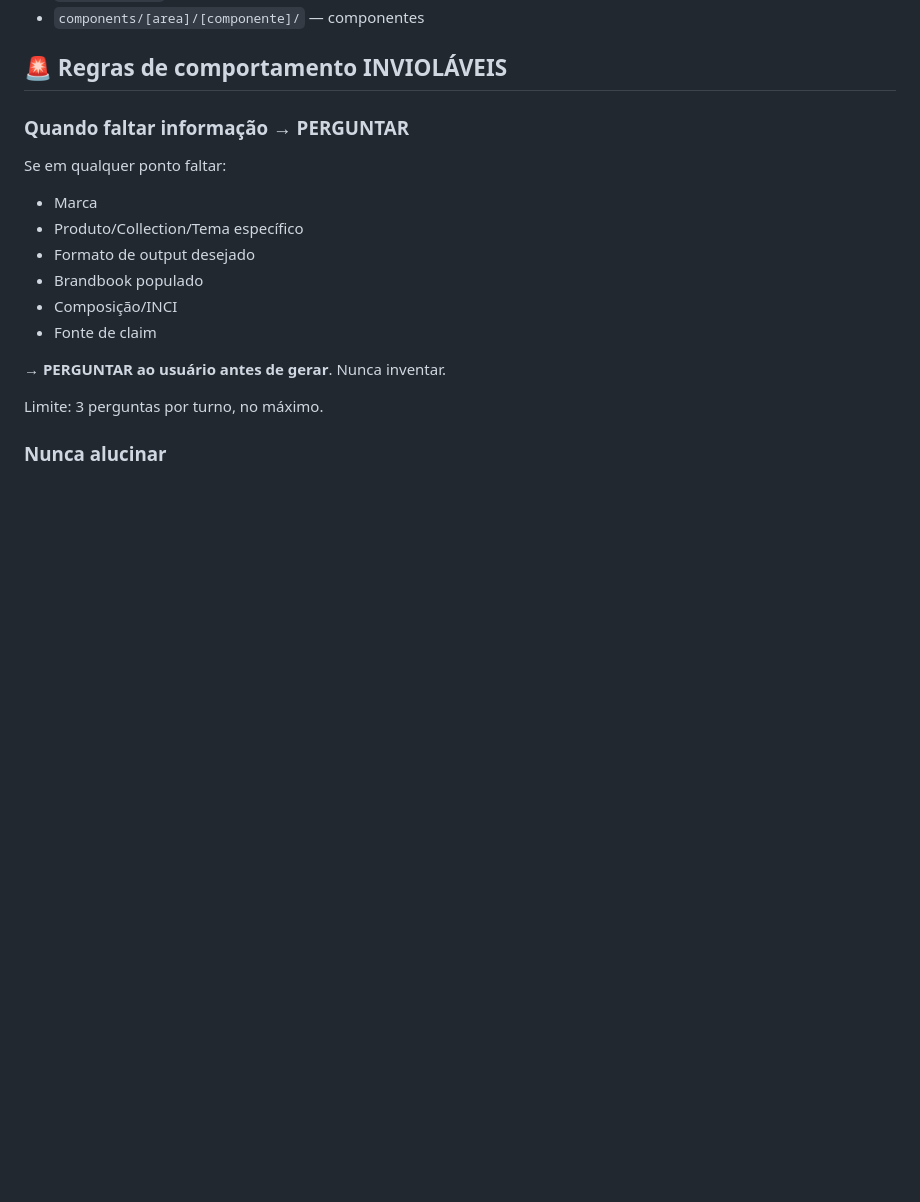
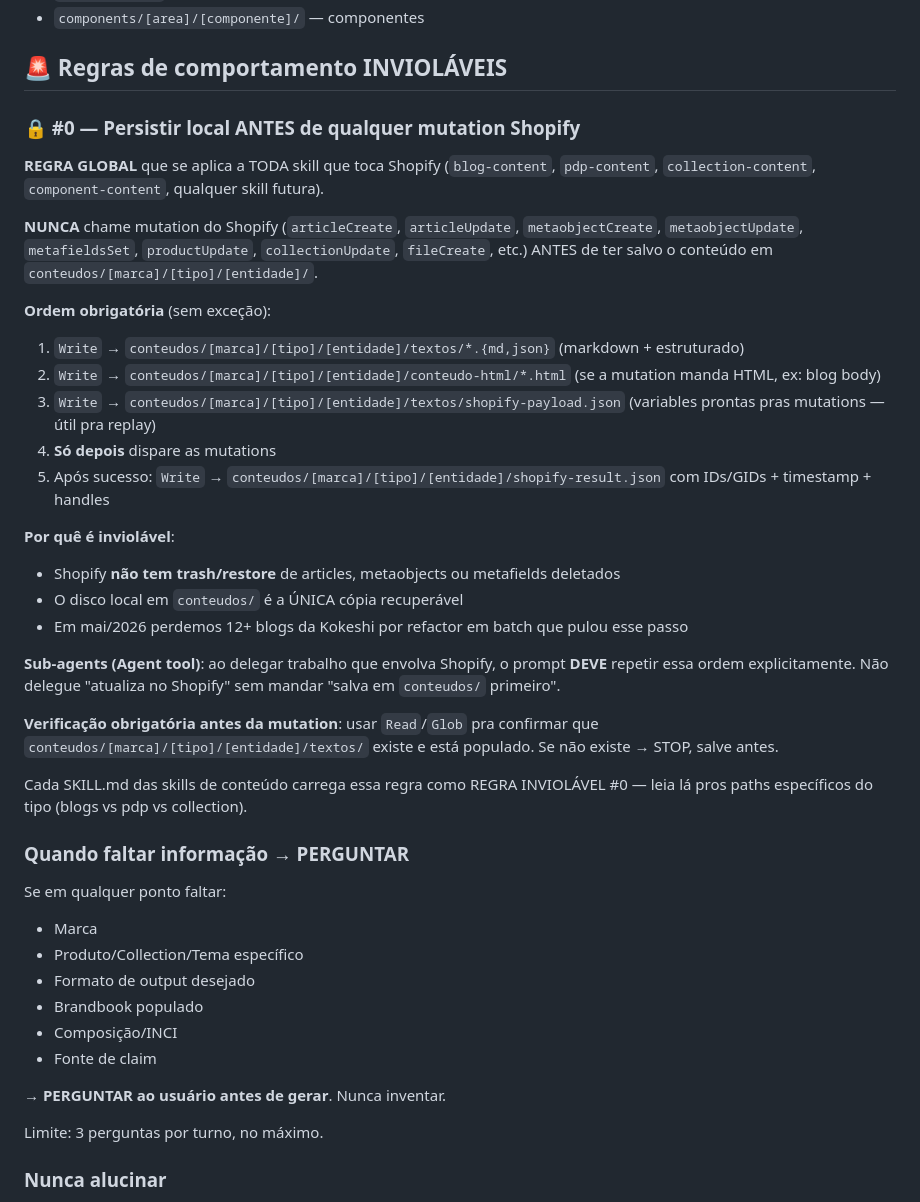
Before and after one commit to goca-se/gobeaute-content-engine, a Markdown page: CLAUDE.md, the part around the change. Rendered like a GitHub page; blank space fills up the shorter version.

Commit message:
Add inviolable rule: persist local before any Shopify mutation
After Kokeshi blog batch refactor (mai/2026) skipped the local-save
step, the user deleted Shopify articles and 12+ blogs were lost
permanently — Shopify has no trash/restore for deleted articles.

This commit adds REGRA INVIOLÁVEL #0 to:
- blog-content/SKILL.md
- collection-content/SKILL.md
- CLAUDE.md (project-level, applies to all current + future content
  skills)

(pdp-content/SKILL.md received the same rule in the previous commit.)

The rule mandates: Write to conteudos/[marca]/[tipo]/[entidade]/ FIRST,
then call Shopify mutations (articleCreate, metaobjectCreate,
metafieldsSet, etc.). Sub-agent prompts must repeat the rule
explicitly. Pre-mutation Read/Glob verification required.

Co-Authored-By: Claude Opus 4.7 (1M context) <noreply@anthropic.com>

```diff
--- a/CLAUDE.md
+++ b/CLAUDE.md
@@ -35,6 +35,30 @@ Hierarquia:
 - `components/[area]/[componente]/` — componentes
 
 ## 🚨 Regras de comportamento INVIOLÁVEIS
+
+### 🔒 #0 — Persistir local ANTES de qualquer mutation Shopify
+
+**REGRA GLOBAL** que se aplica a TODA skill que toca Shopify (`blog-content`, `pdp-content`, `collection-content`, `component-content`, qualquer skill futura).
+
+**NUNCA** chame mutation do Shopify (`articleCreate`, `articleUpdate`, `metaobjectCreate`, `metaobjectUpdate`, `metafieldsSet`, `productUpdate`, `collectionUpdate`, `fileCreate`, etc.) ANTES de ter salvo o conteúdo em `conteudos/[marca]/[tipo]/[entidade]/`.
+
+**Ordem obrigatória** (sem exceção):
+1. `Write` → `conteudos/[marca]/[tipo]/[entidade]/textos/*.{md,json}` (markdown + estruturado)
+2. `Write` → `conteudos/[marca]/[tipo]/[entidade]/conteudo-html/*.html` (se a mutation manda HTML, ex: blog body)
+3. `Write` → `conteudos/[marca]/[tipo]/[entidade]/textos/shopify-payload.json` (variables prontas pras mutations — útil pra replay)
+4. **Só depois** dispare as mutations
+5. Após sucesso: `Write` → `conteudos/[marca]/[tipo]/[entidade]/shopify-result.json` com IDs/GIDs + timestamp + handles
+
+**Por quê é inviolável**:
+- Shopify **não tem trash/restore** de articles, metaobjects ou metafields deletados
+- O disco local em `conteudos/` é a ÚNICA cópia recuperável
+- Em mai/2026 perdemos 12+ blogs da Kokeshi por refactor em batch que pulou esse passo
+
+**Sub-agents (Agent tool)**: ao delegar trabalho que envolva Shopify, o prompt **DEVE** repetir essa ordem explicitamente. Não delegue "atualiza no Shopify" sem mandar "salva em `conteudos/` primeiro".
+
+**Verificação obrigatória antes da mutation**: usar `Read`/`Glob` pra confirmar que `conteudos/[marca]/[tipo]/[entidade]/textos/` existe e está populado. Se não existe → STOP, salve antes.
+
+Cada SKILL.md das skills de conteúdo carrega essa regra como REGRA INVIOLÁVEL #0 — leia lá pros paths específicos do tipo (blogs vs pdp vs collection).
 
 ### Quando faltar informação → PERGUNTAR
 
```
Also changed, not shown: 2 other files.
